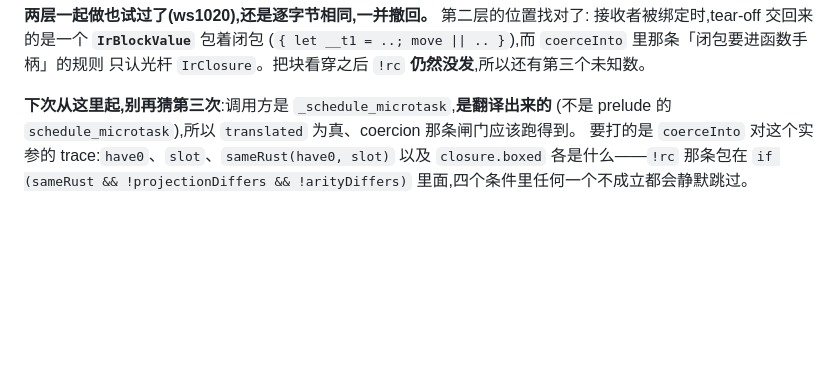
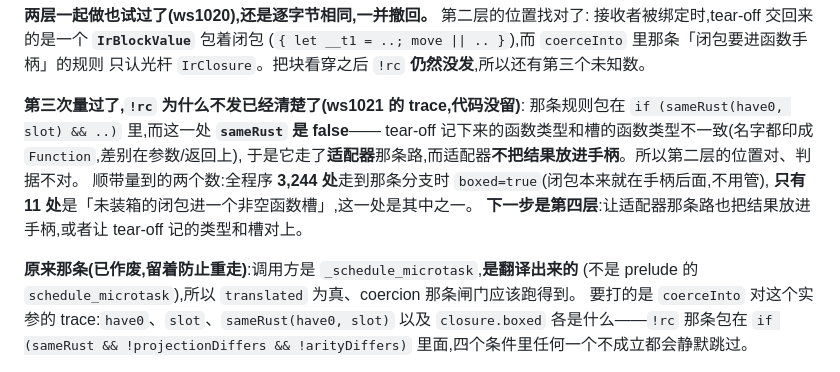
Before and after one commit to linzj/rustflutter, a Markdown page: tools/dart2rust/STATUS.md, the part around the change. GitHub-like rendering; blank space fills up the shorter version.

Commit message:
Why `!rc` is skipped there, measured: `sameRust` is false
Third look at the same stub, and this one is a measurement rather than an
attempt -- no code kept.

The `!rc` rule sits inside `if (sameRust(have0, slot) && ..)`, and at this
site `sameRust` is false: the tear-off's recorded function type and the
slot's differ in their parameters or return, though both print as
`Function`. So it takes the adapter path instead, and the adapter does not
put its result behind a handle. Layer 2 was in the right place with the
wrong predicate.

Two numbers worth keeping. Across the program 3,244 closures reach that
branch already `boxed` -- they are behind a handle and need nothing. Only
11 are an un-boxed closure into a non-nullable function slot, and this is
one of them, so whatever fixes it touches almost nothing else.

The fourth layer is either teaching the adapter path to hand back a handle,
or making the tear-off record the type its slot actually has.

```diff
--- a/tools/dart2rust/STATUS.md
+++ b/tools/dart2rust/STATUS.md
@@ -1356,7 +1356,15 @@ Listenable>` 上,而这句在 `RestorableChangeNotifier<T extends ChangeNotifier
 (`{ let __t1 = ..; move || .. }`),而 `coerceInto` 里那条「闭包要进函数手柄」的规则
 只认光杆 `IrClosure`。把块看穿之后 `!rc` **仍然没发**,所以还有第三个未知数。
 
-**下次从这里起,别再猜第三次**:调用方是 `_schedule_microtask`,**是翻译出来的**
+**第三次量过了,`!rc` 为什么不发已经清楚了(ws1021 的 trace,代码没留)**:
+那条规则包在 `if (sameRust(have0, slot) && ..)` 里,而这一处 **`sameRust` 是 false**——
+tear-off 记下来的函数类型和槽的函数类型不一致(名字都印成 `Function`,差别在参数/返回上),
+于是它走了**适配器**那条路,而适配器**不把结果放进手柄**。所以第二层的位置对、判据不对。
+顺带量到的两个数:全程序 **3,244 处**走到那条分支时 `boxed=true`(闭包本来就在手柄后面,不用管),
+**只有 11 处**是「未装箱的闭包进一个非空函数槽」,这一处是其中之一。
+**下一步是第四层**:让适配器那条路也把结果放进手柄,或者让 tear-off 记的类型和槽对上。
+
+**原来那条(已作废,留着防止重走)**:调用方是 `_schedule_microtask`,**是翻译出来的**
 (不是 prelude 的 `schedule_microtask`),所以 `translated` 为真、coercion 那条闸门应该跑得到。
 要打的是 `coerceInto` 对这个实参的 trace:`have0`、`slot`、`sameRust(have0, slot)`
 以及 `closure.boxed` 各是什么——`!rc` 那条包在
```
